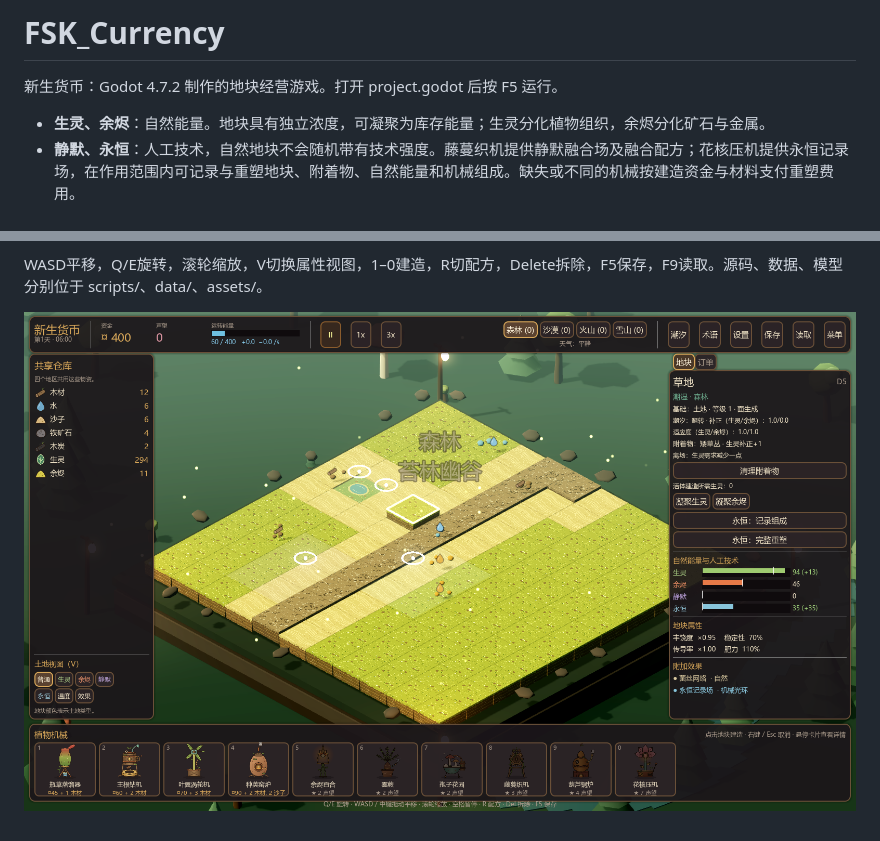
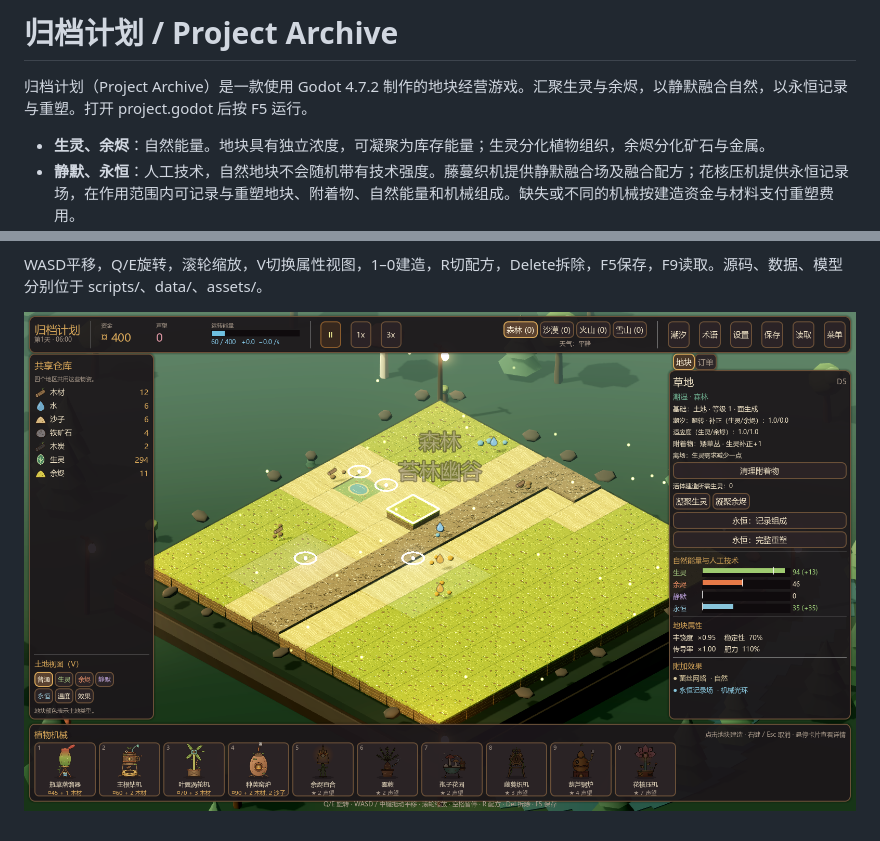
Before and after one commit to Yesaz0erq/FSK_Project_Archive, a Markdown page: README.md, 2 parts joined by grey strips. GitHub-like rendering; pictures changed too: docs/world-terms-preview.png.

Commit message:
Rename game to Project Archive

```diff
--- a/README.md
+++ b/README.md
@@ -1,6 +1,6 @@
-# FSK_Currency
+# 归档计划 / Project Archive
 
-新生货币：Godot 4.7.2 制作的地块经营游戏。打开 project.godot 后按 F5 运行。
+归档计划（Project Archive）是一款使用 Godot 4.7.2 制作的地块经营游戏。汇聚生灵与余烬，以静默融合自然，以永恒记录与重塑。打开 project.godot 后按 F5 运行。
 
 - **生灵、余烬**：自然能量。地块具有独立浓度，可凝聚为库存能量；生灵分化植物组织，余烬分化矿石与金属。
 - **静默、永恒**：人工技术，自然地块不会随机带有技术强度。藤蔓织机提供静默融合场及融合配方；花核压机提供永恒记录场，在作用范围内可记录与重塑地块、附着物、自然能量和机械组成。缺失或不同的机械按建造资金与材料支付重塑费用。
```
Also changed, not shown: 6 other files.
